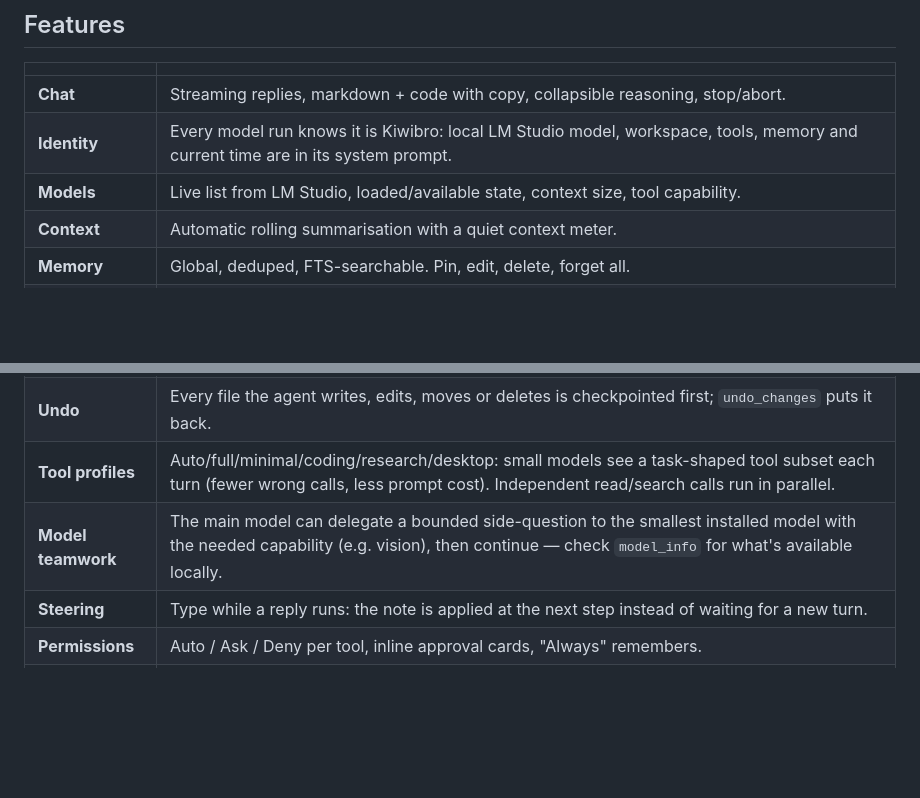
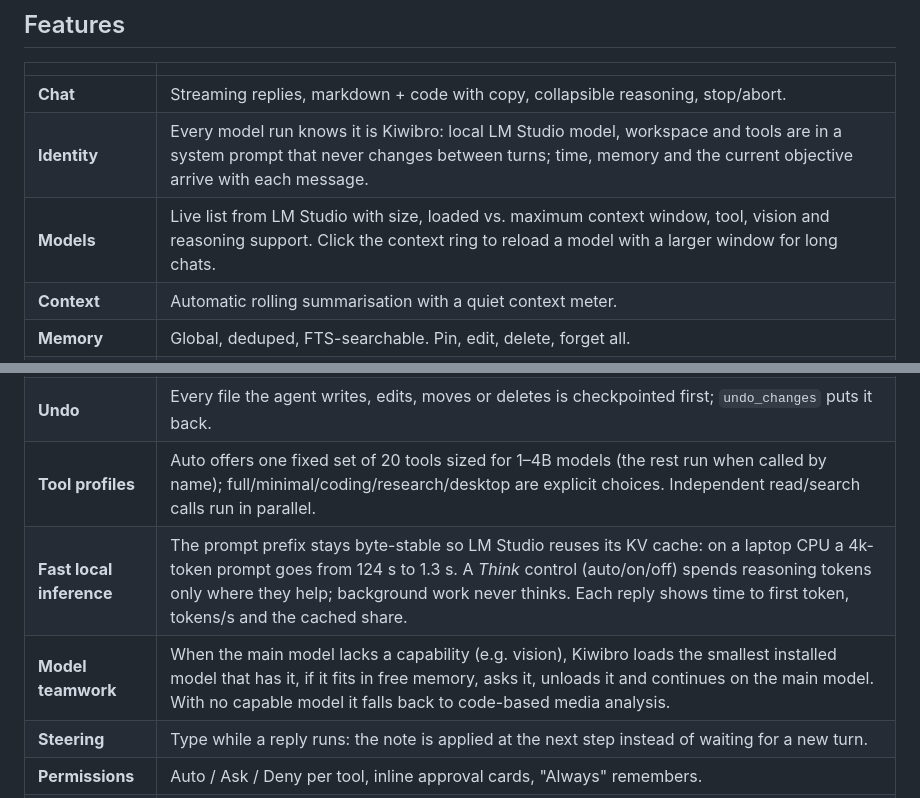
Before and after one commit to yunusemrejr/kiwibro, a Markdown page: README.md, 2 parts joined by grey strips. GitHub-like rendering; blank space fills up the shorter version.

Commit message:
docs: local inference engine — measurements, prompt layout, routing, UI
Co-Authored-By: Claude Opus 5.5 <noreply@anthropic.com>

```diff
--- a/README.md
+++ b/README.md
@@ -49,8 +49,8 @@ permission, inside its own workspace.
 | | |
 |---|---|
 | **Chat** | Streaming replies, markdown + code with copy, collapsible reasoning, stop/abort. |
-| **Identity** | Every model run knows it is Kiwibro: local LM Studio model, workspace, tools, memory and current time are in its system prompt. |
-| **Models** | Live list from LM Studio, loaded/available state, context size, tool capability. |
+| **Identity** | Every model run knows it is Kiwibro: local LM Studio model, workspace and tools are in a system prompt that never changes between turns; time, memory and the current objective arrive with each message. |
+| **Models** | Live list from LM Studio with size, loaded vs. maximum context window, tool, vision and reasoning support. Click the context ring to reload a model with a larger window for long chats. |
 | **Context** | Automatic rolling summarisation with a quiet context meter. |
 | **Memory** | Global, deduped, FTS-searchable. Pin, edit, delete, forget all. |
 | **Agent tools (35)** | Web research (`web_search`, `multi_search`, `fetch_pages`, `web_research`, `browse_page`, tabbed `browser`), codebase (`grep_files`, `glob_files`, `read_files`, `file_outline`, `apply_patch`, `file_manage`, `git`, `multi_command`, `terminal_session`), sandboxed `run_python`/`run_javascript`, desktop (`system_info`, `open_path`, `clipboard`, `notify`, `screenshot`), model delegation (`model_info`, `delegate`, `describe_image`, `study_file`), `task_board`, `recall`, `remember`. |
@@ -58,8 +58,9 @@ permission, inside its own workspace.
 | **Documents** | `doc_search` / `doc_read` / `doc_add` / `doc_list` over a local full-text index of PDF, Word, ODT, EPUB, PowerPoint, Excel, HTML, Markdown, text, code, CSV and JSON — workspace documents are indexed automatically. Very long tool output is stored there and read in pages instead of being cut off. `convert_document` turns Markdown/HTML/Word/ODT/EPUB/Office files into PDF, Word, HTML, text and more with the converters you have installed (pandoc, WeasyPrint, LibreOffice, pdftotext). |
 | **Offline compute** | `calculate` for exact math, unit conversion and date arithmetic; `analyze_table` for CSV/JSON profiling, filters and group-by — no model arithmetic. |
 | **Undo** | Every file the agent writes, edits, moves or deletes is checkpointed first; `undo_changes` puts it back. |
-| **Tool profiles** | Auto/full/minimal/coding/research/desktop: small models see a task-shaped tool subset each turn (fewer wrong calls, less prompt cost). Independent read/search calls run in parallel. |
-| **Model teamwork** | The main model can delegate a bounded side-question to the smallest installed model with the needed capability (e.g. vision), then continue — check `model_info` for what's available locally. |
+| **Tool profiles** | Auto offers one fixed set of 20 tools sized for 1–4B models (the rest run when called by name); full/minimal/coding/research/desktop are explicit choices. Independent read/search calls run in parallel. |
+| **Fast local inference** | The prompt prefix stays byte-stable so LM Studio reuses its KV cache: on a laptop CPU a 4k-token prompt goes from 124 s to 1.3 s. A *Think* control (auto/on/off) spends reasoning tokens only where they help; background work never thinks. Each reply shows time to first token, tokens/s and the cached share. |
+| **Model teamwork** | When the main model lacks a capability (e.g. vision), Kiwibro loads the smallest installed model that has it, if it fits in free memory, asks it, unloads it and continues on the main model. With no capable model it falls back to code-based media analysis. |
 | **Steering** | Type while a reply runs: the note is applied at the next step instead of waiting for a new turn. |
 | **Permissions** | Auto / Ask / Deny per tool, inline approval cards, "Always" remembers. |
 | **Safety** | Workspace sandbox, path-traversal guards, SSRF protection, command blocklist, timeouts, output caps, automatic checkpoints with undo, mass-delete caps, per-turn write budget, duplicate-call loop guard. |
```
Also changed, not shown: CHANGELOG.md (+12 -3 lines), docs/ARCHITECTURE.md (+52 -4 lines).
